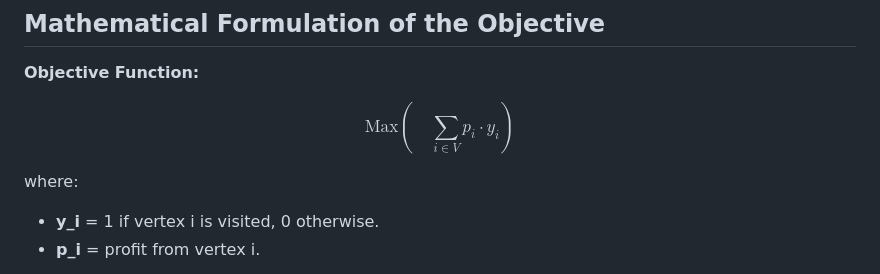
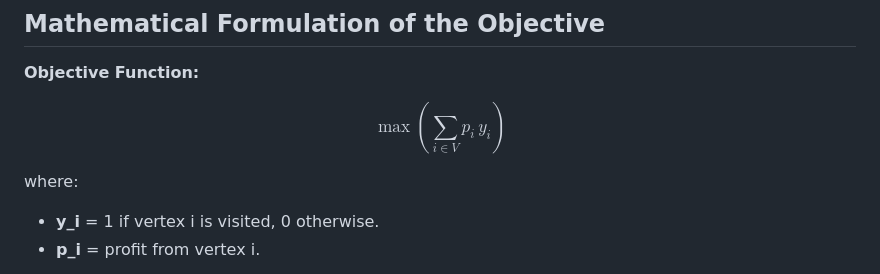
Before and after one commit to ela-sarhani/Orienteering-Problem-Solver, a Markdown page: Overview.md, the part around the change. Rendered like a GitHub page.

```diff
--- a/Overview.md
+++ b/Overview.md
@@ -70,7 +70,9 @@ Finally, the problem aligns well with modern intelligent systems applications, e
 
 **Objective Function:**
 
-$$\text{Max} (\quad \sum_{i \in V} p_i \cdot y_i)$$
+$$
+\max \left( \sum_{i \in V} p_i \, y_i \right)
+$$
 
 where:
 - **y_i** = 1 if vertex i is visited, 0 otherwise.
```
